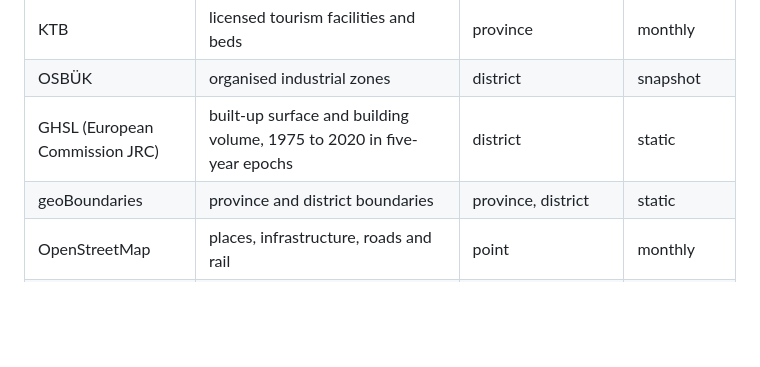
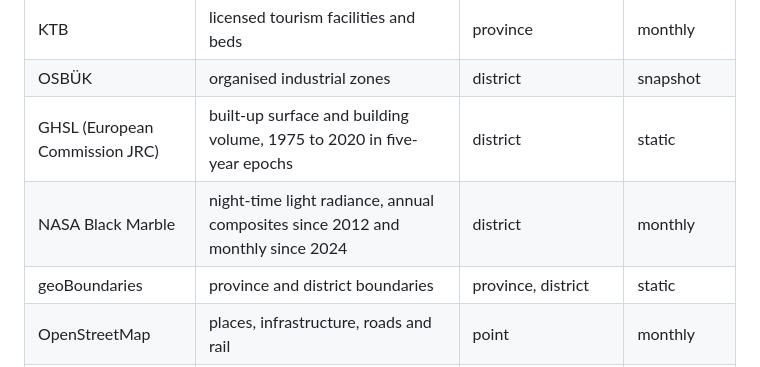
Before and after one commit to Locumetry-Data/locumetry, a Markdown page: README.md, the part around the change. Rendered like a GitHub page; blank space fills up the shorter version.

Commit message:
Sources: NASA Black Marble night-time lights by district

```diff
--- a/README.md
+++ b/README.md
@@ -68,6 +68,7 @@ The methodology is described in full at [locumetry.com/methodology](https://locu
 | KTB | licensed tourism facilities and beds | province | monthly |
 | OSBÜK | organised industrial zones | district | snapshot |
 | GHSL (European Commission JRC) | built-up surface and building volume, 1975 to 2020 in five-year epochs | district | static |
+| NASA Black Marble | night-time light radiance, annual composites since 2012 and monthly since 2024 | district | monthly |
 | geoBoundaries | province and district boundaries | province, district | static |
 | OpenStreetMap | places, infrastructure, roads and rail | point | monthly |
 | Overture Maps | places | point | monthly |
```
